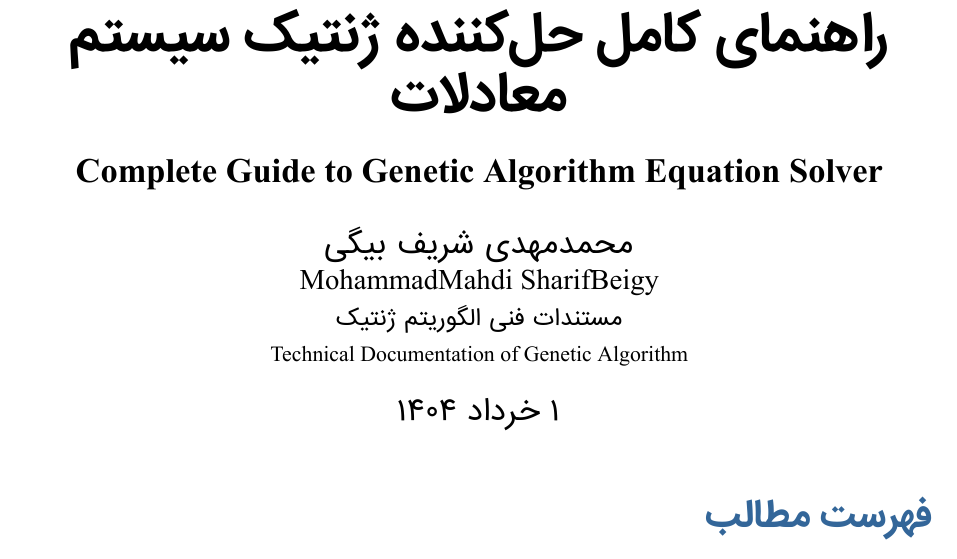
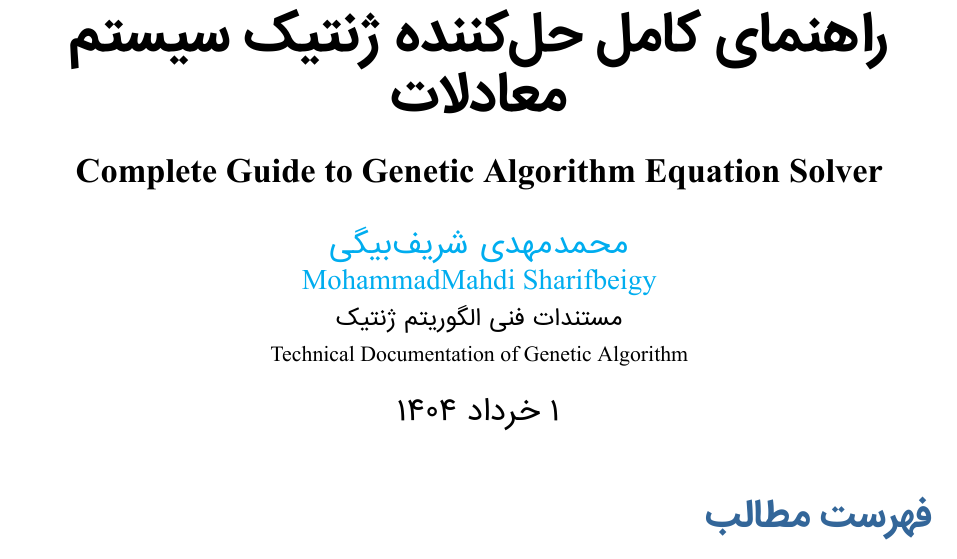
Before and after one commit to MohammadMahdi-Sharifbeigy/GA-AICE4032, a LaTeX document (REPORT/Report.tex): part of page 1 of 19, cut so that both start at the same text. The pictures show the PDF file REPORT/Report.pdf that the author committed with the source.

Commit message:
fix author name

```diff
--- a/REPORT/Report.tex
+++ b/REPORT/Report.tex
@@ -106,9 +106,10 @@
 	\vspace{0.5cm}
 	\Large\lr{Complete Guide to Genetic Algorithm Equation Solver}}
 
-\author{محمدمهدی شریف بیگی \\ \lr{MohammadMahdi SharifBeigy}\\
-\small مستندات فنی الگوریتم ژنتیک \\
-\small \lr{Technical Documentation of Genetic Algorithm}}
+\author{\href{https://github.com/MohammadMahdi-Sharifbeigy}{محمدمهدی شریف‌بیگی} \\
+	\href{https://github.com/MohammadMahdi-Sharifbeigy}{\lr{MohammadMahdi Sharifbeigy}}\\
+	\small مستندات فنی الگوریتم ژنتیک \\
+	\small \lr{Technical Documentation of Genetic Algorithm}\\}
 \date{\today}
 
 \begin{document}
```
Also changed, not shown: REPORT/Report.pdf, 3 other files.
